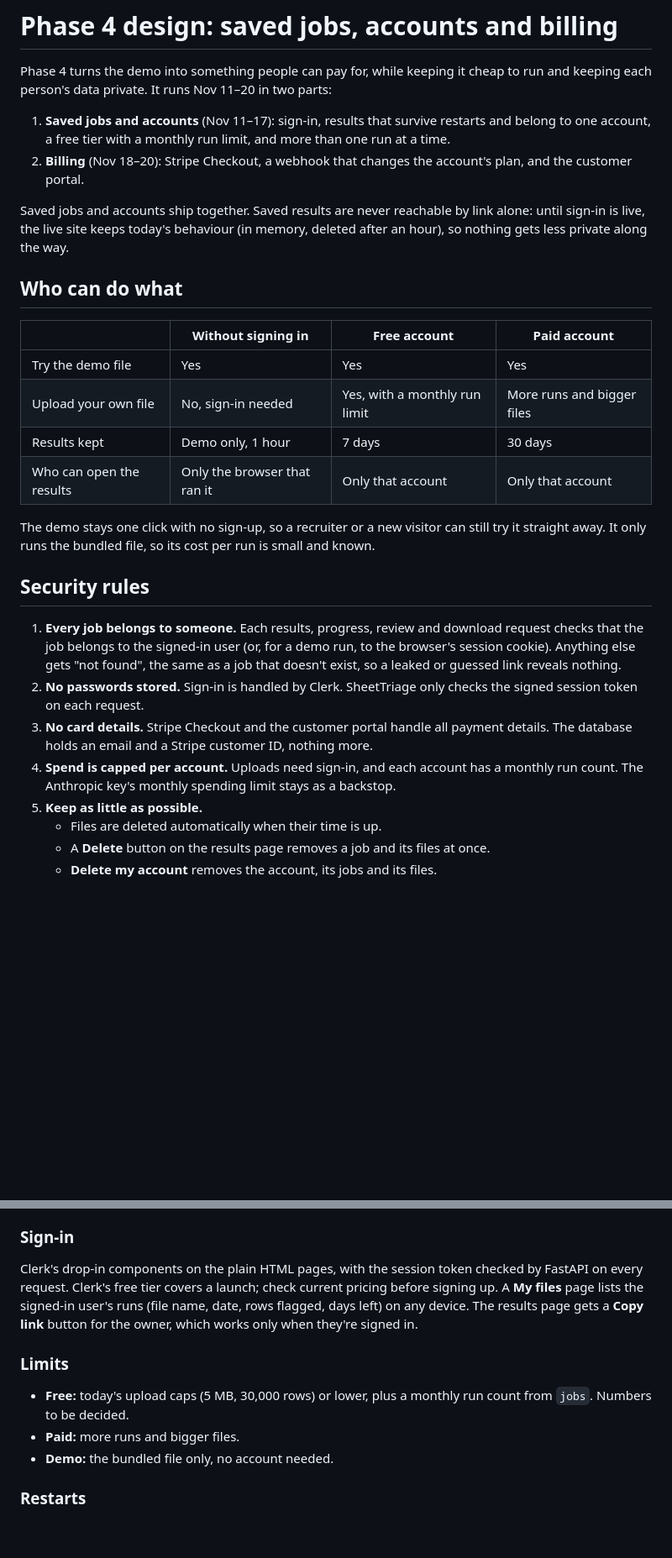
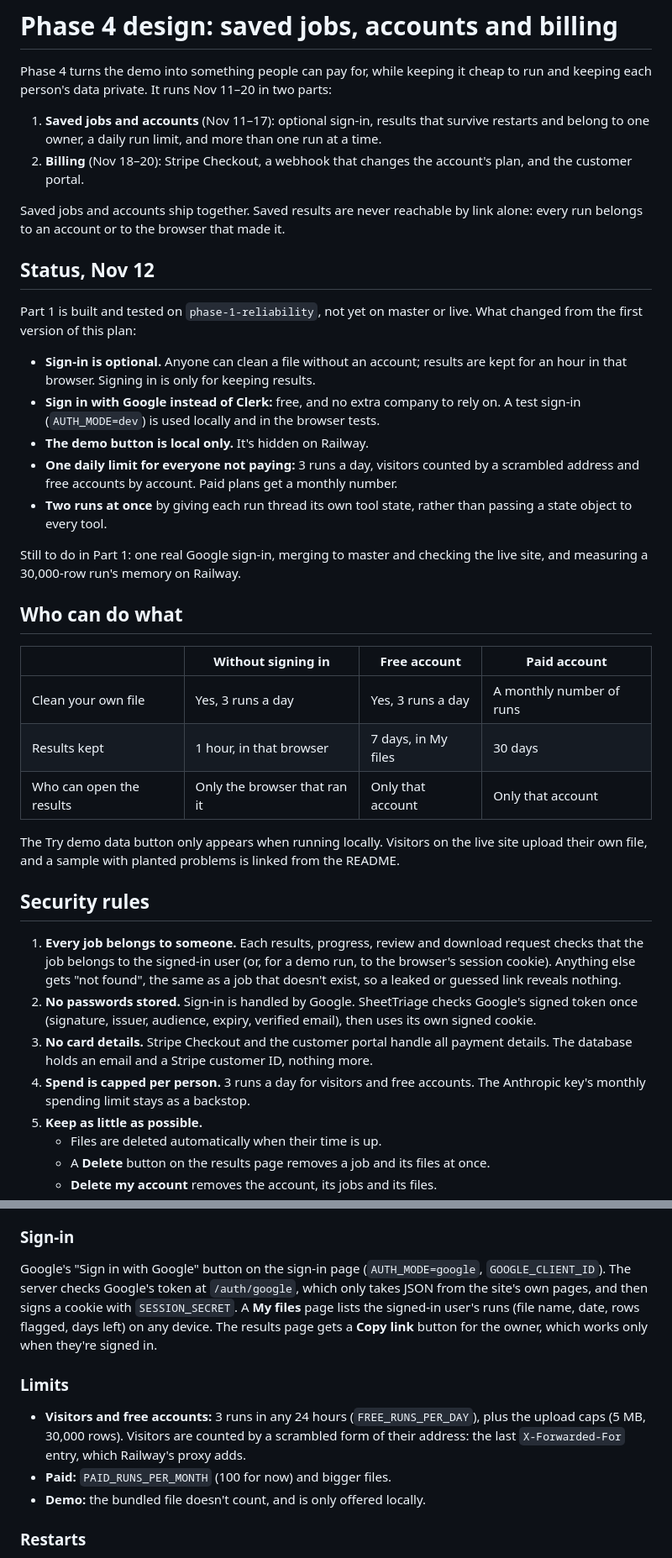
Before and after one commit to rajeev-thundiyil15/SheetTriage, a Markdown page: docs/phase-4-design.md, 2 parts joined by grey strips. Shown at 84% size. Drawn GitHub-style; blank space fills up the shorter version.

```diff
--- a/docs/phase-4-design.md
+++ b/docs/phase-4-design.md
@@ -2,28 +2,39 @@
 
 Phase 4 turns the demo into something people can pay for, while keeping it cheap to run and keeping each person's data private. It runs Nov 11–20 in two parts:
 
-1. **Saved jobs and accounts** (Nov 11–17): sign-in, results that survive restarts and belong to one account, a free tier with a monthly run limit, and more than one run at a time.
+1. **Saved jobs and accounts** (Nov 11–17): optional sign-in, results that survive restarts and belong to one owner, a daily run limit, and more than one run at a time.
 2. **Billing** (Nov 18–20): Stripe Checkout, a webhook that changes the account's plan, and the customer portal.
 
-Saved jobs and accounts ship together. Saved results are never reachable by link alone: until sign-in is live, the live site keeps today's behaviour (in memory, deleted after an hour), so nothing gets less private along the way.
+Saved jobs and accounts ship together. Saved results are never reachable by link alone: every run belongs to an account or to the browser that made it.
+
+## Status, Nov 12
+
+Part 1 is built and tested on `phase-1-reliability`, not yet on master or live. What changed from the first version of this plan:
+
+- **Sign-in is optional.** Anyone can clean a file without an account; results are kept for an hour in that browser. Signing in is only for keeping results.
+- **Sign in with Google instead of Clerk:** free, and no extra company to rely on. A test sign-in (`AUTH_MODE=dev`) is used locally and in the browser tests.
+- **The demo button is local only.** It's hidden on Railway.
+- **One daily limit for everyone not paying:** 3 runs a day, visitors counted by a scrambled address and free accounts by account. Paid plans get a monthly number.
+- **Two runs at once** by giving each run thread its own tool state, rather than passing a state object to every tool.
+
+Still to do in Part 1: one real Google sign-in, merging to master and checking the live site, and measuring a 30,000-row run's memory on Railway.
 
 ## Who can do what
 
 | | Without signing in | Free account | Paid account |
 |---|---|---|---|
-| Try the demo file | Yes | Yes | Yes |
-| Upload your own file | No, sign-in needed | Yes, with a monthly run limit | More runs and bigger files |
-| Results kept | Demo only, 1 hour | 7 days | 30 days |
+| Clean your own file | Yes, 3 runs a day | Yes, 3 runs a day | A monthly number of runs |
+| Results kept | 1 hour, in that browser | 7 days, in My files | 30 days |
 | Who can open the results | Only the browser that ran it | Only that account | Only that account |
 
-The demo stays one click with no sign-up, so a recruiter or a new visitor can still try it straight away. It only runs the bundled file, so its cost per run is small and known.
+The Try demo data button only appears when running locally. Visitors on the live site upload their own file, and a sample with planted problems is linked from the README.
 
 ## Security rules
 
 1. **Every job belongs to someone.** Each results, progress, review and download request checks that the job belongs to the signed-in user (or, for a demo run, to the browser's session cookie). Anything else gets "not found", the same as a job that doesn't exist, so a leaked or guessed link reveals nothing.
-2. **No passwords stored.** Sign-in is handled by Clerk. SheetTriage only checks the signed session token on each request.
+2. **No passwords stored.** Sign-in is handled by Google. SheetTriage checks Google's signed token once (signature, issuer, audience, expiry, verified email), then uses its own signed cookie.
 3. **No card details.** Stripe Checkout and the customer portal handle all payment details. The database holds an email and a Stripe customer ID, nothing more.
-4. **Spend is capped per account.** Uploads need sign-in, and each account has a monthly run count. The Anthropic key's monthly spending limit stays as a backstop.
+4. **Spend is capped per person.** 3 runs a day for visitors and free accounts. The Anthropic key's monthly spending limit stays as a backstop.
 5. **Keep as little as possible.**
    - Files are deleted automatically when their time is up.
    - A **Delete** button on the results page removes a job and its files at once.
@@ -72,13 +83,13 @@ SQLite through Python's built-in `sqlite3` module, so no new dependency.
 
 ### Sign-in
 
-Clerk's drop-in components on the plain HTML pages, with the session token checked by FastAPI on every request. Clerk's free tier covers a launch; check current pricing before signing up. A **My files** page lists the signed-in user's runs (file name, date, rows flagged, days left) on any device. The results page gets a **Copy link** button for the owner, which works only when they're signed in.
+Google's "Sign in with Google" button on the sign-in page (`AUTH_MODE=google`, `GOOGLE_CLIENT_ID`). The server checks Google's token at `/auth/google`, which only takes JSON from the site's own pages, and then signs a cookie with `SESSION_SECRET`. A **My files** page lists the signed-in user's runs (file name, date, rows flagged, days left) on any device. The results page gets a **Copy link** button for the owner, which works only when they're signed in.
 
 ### Limits
 
-- **Free:** today's upload caps (5 MB, 30,000 rows) or lower, plus a monthly run count from `jobs`. Numbers to be decided.
-- **Paid:** more runs and bigger files.
-- **Demo:** the bundled file only, no account needed.
+- **Visitors and free accounts:** 3 runs in any 24 hours (`FREE_RUNS_PER_DAY`), plus the upload caps (5 MB, 30,000 rows). Visitors are counted by a scrambled form of their address: the last `X-Forwarded-For` entry, which Railway's proxy adds.
+- **Paid:** `PAID_RUNS_PER_MONTH` (100 for now) and bigger files.
+- **Demo:** the bundled file doesn't count, and is only offered locally.
 
 ### Restarts
 
```
Also changed, not shown: other parts of docs/phase-4-design.md (+4 -4 lines), README.md (+21 -10 lines).
